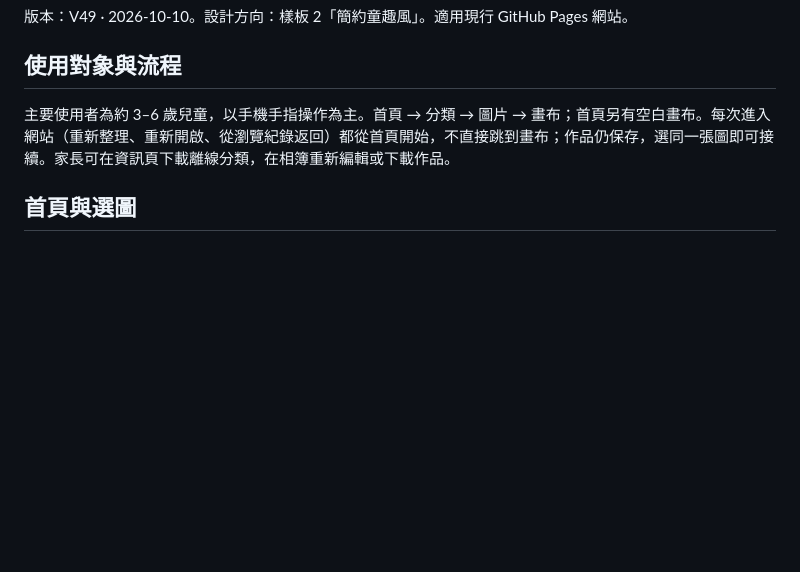
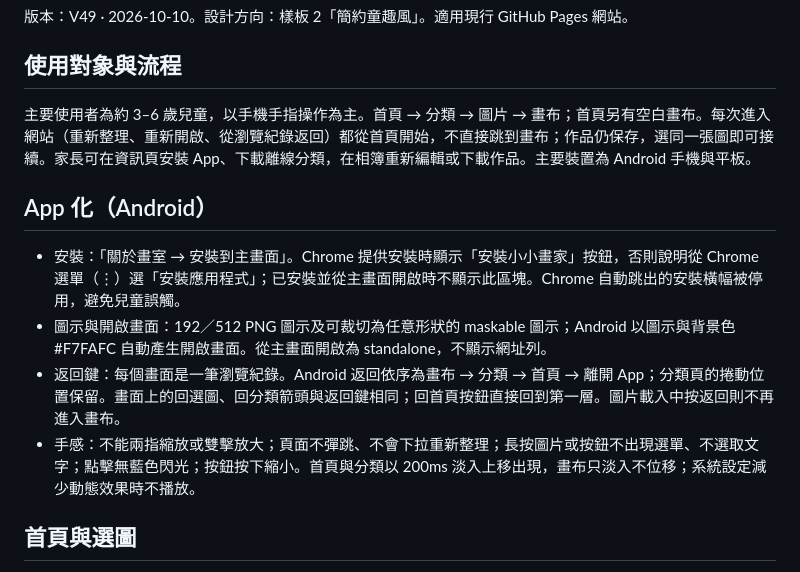
Before and after one commit to KakuKain/little-art-studio, a Markdown page: docs/UI-SPEC.md, the part around the change. Rendered like a GitHub page; blank space fills up the shorter version.

```diff
--- a/docs/UI-SPEC.md
+++ b/docs/UI-SPEC.md
@@ -4,7 +4,14 @@
 
 ## 使用對象與流程
 
-主要使用者為約 3–6 歲兒童，以手機手指操作為主。首頁 → 分類 → 圖片 → 畫布；首頁另有空白畫布。每次進入網站（重新整理、重新開啟、從瀏覽紀錄返回）都從首頁開始，不直接跳到畫布；作品仍保存，選同一張圖即可接續。家長可在資訊頁下載離線分類，在相簿重新編輯或下載作品。
+主要使用者為約 3–6 歲兒童，以手機手指操作為主。首頁 → 分類 → 圖片 → 畫布；首頁另有空白畫布。每次進入網站（重新整理、重新開啟、從瀏覽紀錄返回）都從首頁開始，不直接跳到畫布；作品仍保存，選同一張圖即可接續。家長可在資訊頁安裝 App、下載離線分類，在相簿重新編輯或下載作品。主要裝置為 Android 手機與平板。
+
+## App 化（Android）
+
+- 安裝：「關於畫室 → 安裝到主畫面」。Chrome 提供安裝時顯示「安裝小小畫家」按鈕，否則說明從 Chrome 選單（⋮）選「安裝應用程式」；已安裝並從主畫面開啟時不顯示此區塊。Chrome 自動跳出的安裝橫幅被停用，避免兒童誤觸。
+- 圖示與開啟畫面：192／512 PNG 圖示及可裁切為任意形狀的 maskable 圖示；Android 以圖示與背景色 #F7FAFC 自動產生開啟畫面。從主畫面開啟為 standalone，不顯示網址列。
+- 返回鍵：每個畫面是一筆瀏覽紀錄。Android 返回依序為畫布 → 分類 → 首頁 → 離開 App；分類頁的捲動位置保留。畫面上的回選圖、回分類箭頭與返回鍵相同；回首頁按鈕直接回到第一層。圖片載入中按返回則不再進入畫布。
+- 手感：不能兩指縮放或雙擊放大；頁面不彈跳、不會下拉重新整理；長按圖片或按鈕不出現選單、不選取文字；點擊無藍色閃光；按鈕按下縮小。首頁與分類以 200ms 淡入上移出現，畫布只淡入不位移；系統設定減少動態效果時不播放。
 
 ## 首頁與選圖
 
```
Also changed, not shown: CLAUDE.md (+13 -0 lines), README.md (+3 -0 lines).
